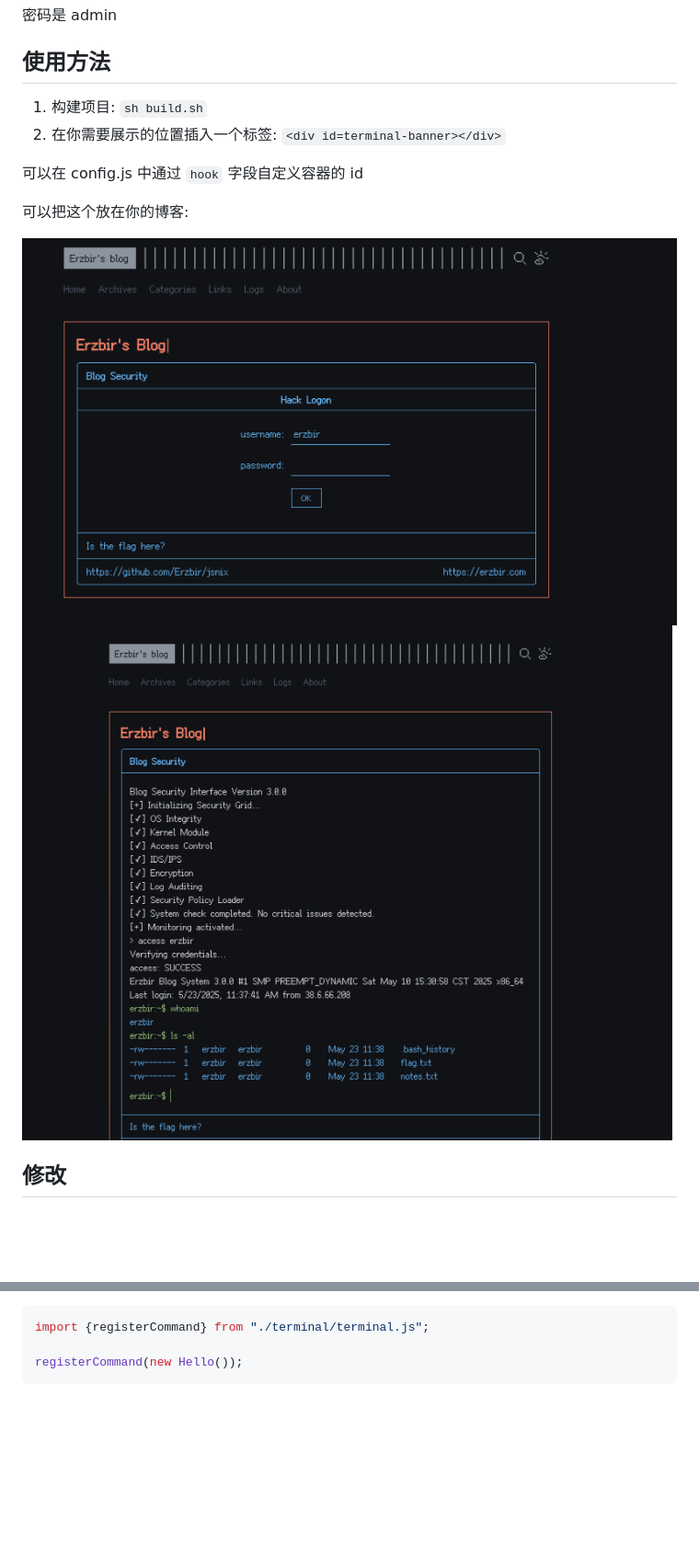
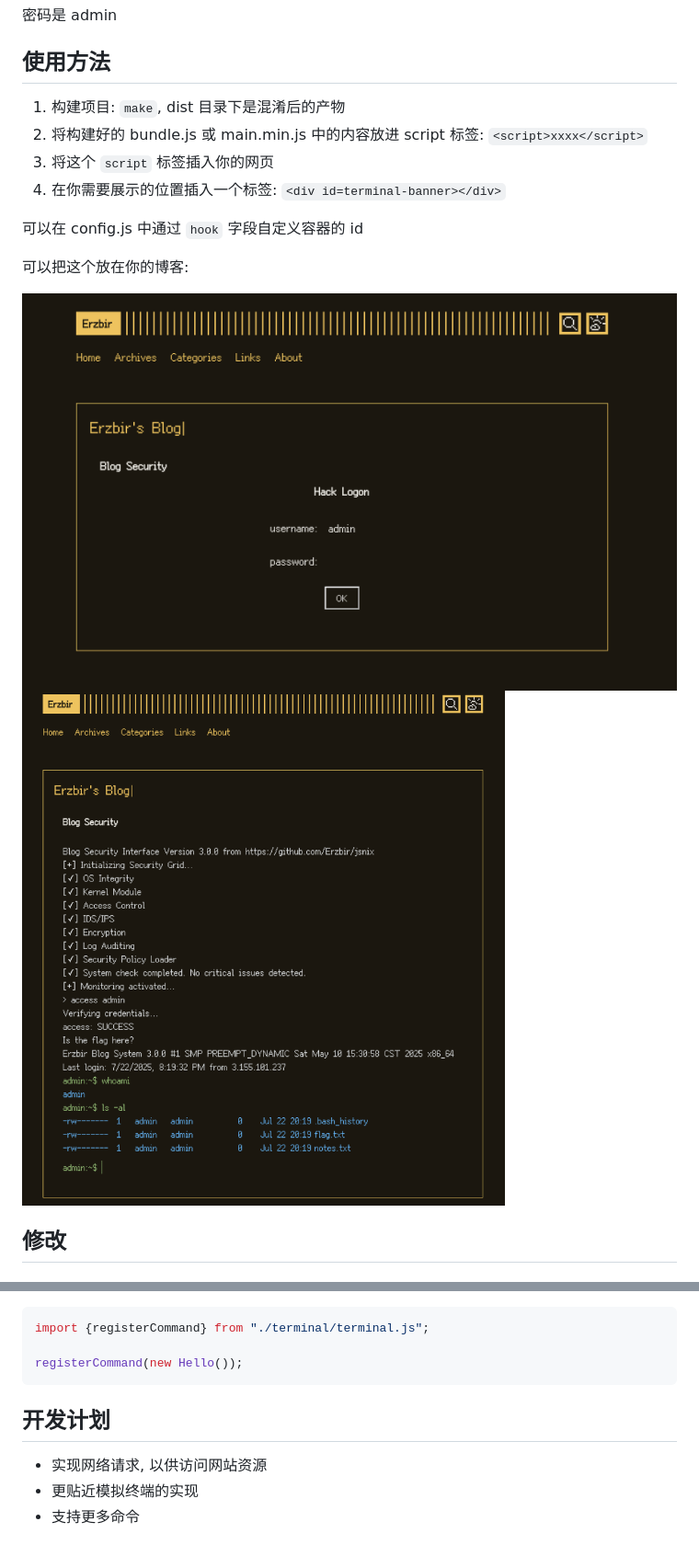
Before and after one commit to Erzbir/jsnix, a Markdown page: README.md, 2 parts joined by grey strips. Shown: that part at 92% size. GitHub-like rendering; pictures changed too: preview/img1.png, preview/img2.png; blank space fills up the shorter version.

Commit message:
[docs]

````diff
--- a/README.md
+++ b/README.md
@@ -6,8 +6,10 @@
 
 ## 使用方法
 
-1. 构建项目: `sh build.sh`
-2. 在你需要展示的位置插入一个标签: `<div id=terminal-banner></div>`
+1. 构建项目: `make`, dist 目录下是混淆后的产物
+2. 将构建好的 bundle.js 或 main.min.js 中的内容放进 script 标签: `<script>xxxx</script>`
+3. 将这个 `script` 标签插入你的网页
+4. 在你需要展示的位置插入一个标签: `<div id=terminal-banner></div>`
 
 可以在 config.js 中通过 `hook` 字段自定义容器的 id
 
@@ -51,3 +53,8 @@ import {registerCommand} from "./terminal/terminal.js";
 
 registerCommand(new Hello());
 ```
+
+## 开发计划
+- 实现网络请求, 以供访问网站资源
+- 更贴近模拟终端的实现
+- 支持更多命令
````
